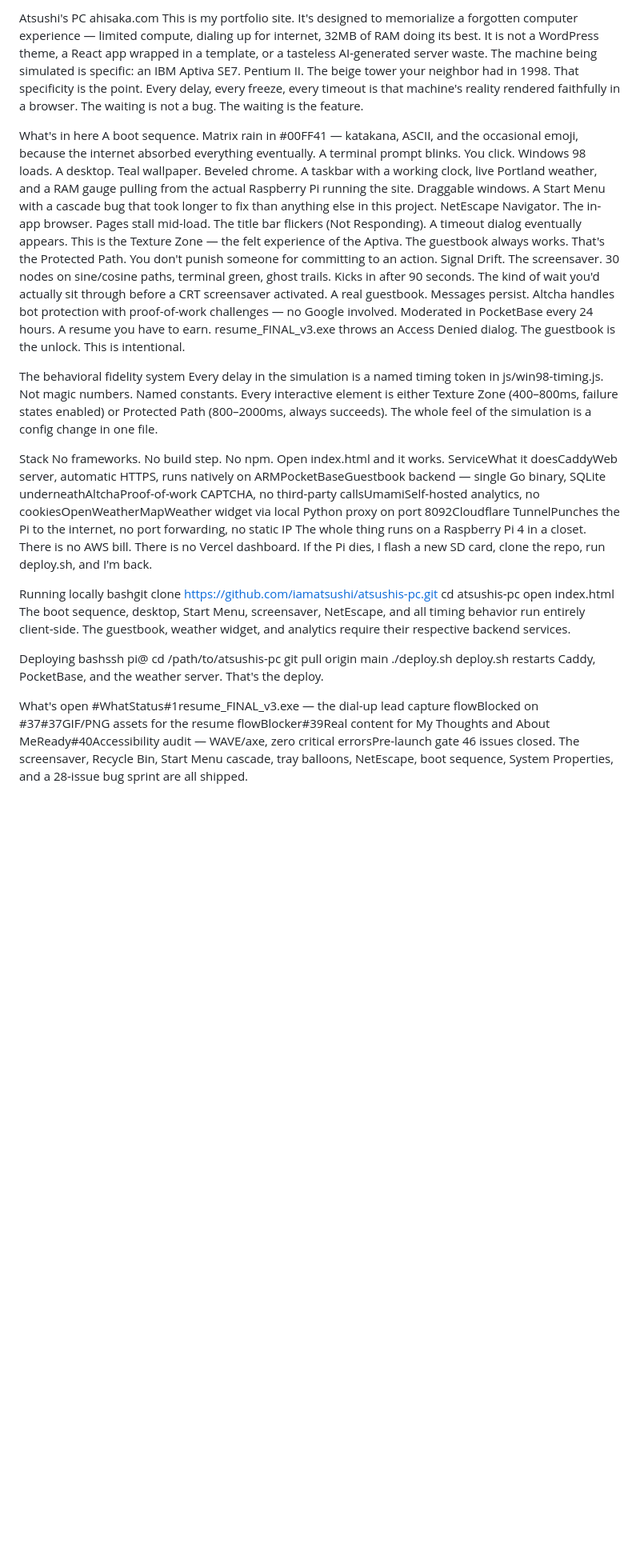
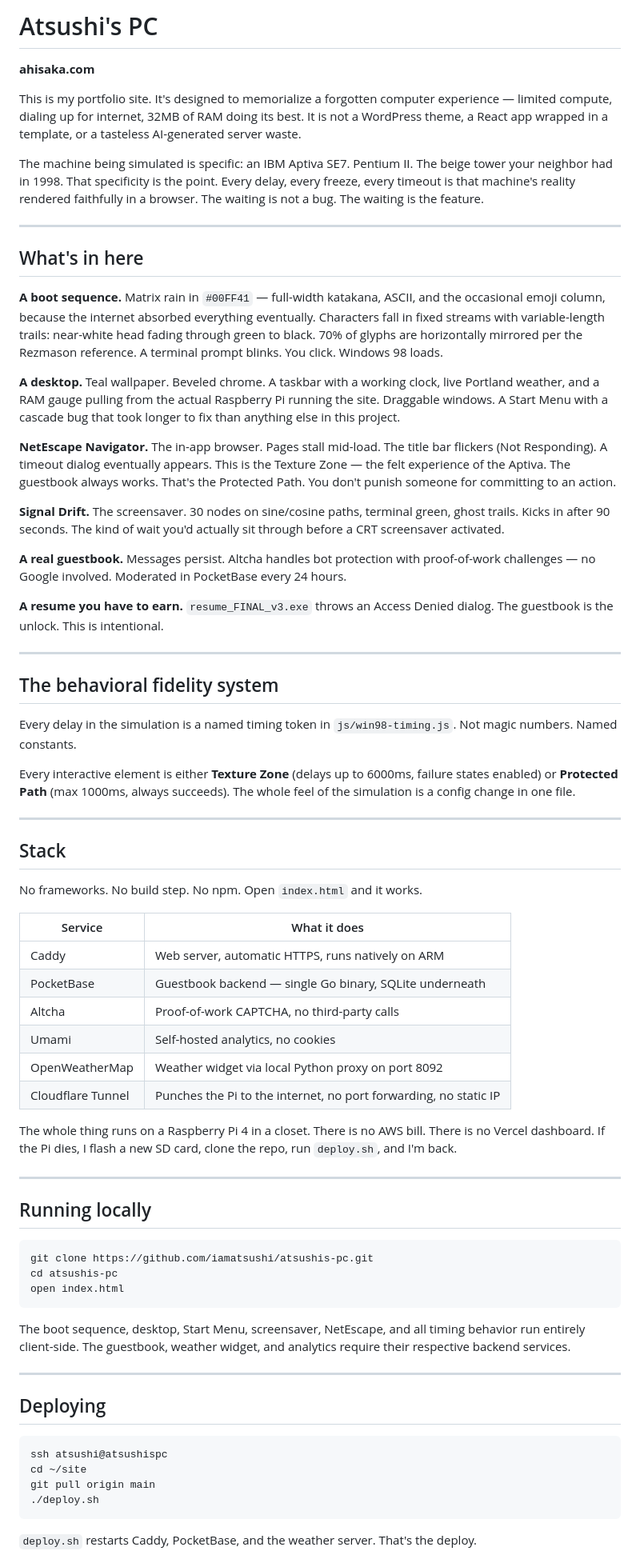
Before and after one commit to iamatsushi/atsushis-pc, a Markdown page: README.md, the part around one of its changes. Shown at 80% size. GitHub-like rendering; blank space fills up the shorter version.

````diff
--- a/README.md
+++ b/README.md
@@ -1,39 +1,73 @@
-Atsushi's PC
-ahisaka.com
+# Atsushi's PC
+**ahisaka.com**
+
 This is my portfolio site. It's designed to memorialize a forgotten computer experience — limited compute, dialing up for internet, 32MB of RAM doing its best. It is not a WordPress theme, a React app wrapped in a template, or a tasteless AI-generated server waste.
+
 The machine being simulated is specific: an IBM Aptiva SE7. Pentium II. The beige tower your neighbor had in 1998. That specificity is the point. Every delay, every freeze, every timeout is that machine's reality rendered faithfully in a browser. The waiting is not a bug. The waiting is the feature.
 
-What's in here
-A boot sequence. Matrix rain in #00FF41 — katakana, ASCII, and the occasional emoji, because the internet absorbed everything eventually. A terminal prompt blinks. You click. Windows 98 loads.
-A desktop. Teal wallpaper. Beveled chrome. A taskbar with a working clock, live Portland weather, and a RAM gauge pulling from the actual Raspberry Pi running the site. Draggable windows. A Start Menu with a cascade bug that took longer to fix than anything else in this project.
-NetEscape Navigator. The in-app browser. Pages stall mid-load. The title bar flickers (Not Responding). A timeout dialog eventually appears. This is the Texture Zone — the felt experience of the Aptiva. The guestbook always works. That's the Protected Path. You don't punish someone for committing to an action.
-Signal Drift. The screensaver. 30 nodes on sine/cosine paths, terminal green, ghost trails. Kicks in after 90 seconds. The kind of wait you'd actually sit through before a CRT screensaver activated.
-A real guestbook. Messages persist. Altcha handles bot protection with proof-of-work challenges — no Google involved. Moderated in PocketBase every 24 hours.
-A resume you have to earn. resume_FINAL_v3.exe throws an Access Denied dialog. The guestbook is the unlock. This is intentional.
+---
 
-The behavioral fidelity system
-Every delay in the simulation is a named timing token in js/win98-timing.js. Not magic numbers. Named constants.
-Every interactive element is either Texture Zone (400–800ms, failure states enabled) or Protected Path (800–2000ms, always succeeds). The whole feel of the simulation is a config change in one file.
+## What's in here
 
-Stack
-No frameworks. No build step. No npm. Open index.html and it works.
-ServiceWhat it doesCaddyWeb server, automatic HTTPS, runs natively on ARMPocketBaseGuestbook backend — single Go binary, SQLite underneathAltchaProof-of-work CAPTCHA, no third-party callsUmamiSelf-hosted analytics, no cookiesOpenWeatherMapWeather widget via local Python proxy on port 8092Cloudflare TunnelPunches the Pi to the internet, no port forwarding, no static IP
-The whole thing runs on a Raspberry Pi 4 in a closet. There is no AWS bill. There is no Vercel dashboard. If the Pi dies, I flash a new SD card, clone the repo, run deploy.sh, and I'm back.
+**A boot sequence.** Matrix rain in `#00FF41` — full-width katakana, ASCII, and the occasional emoji column, because the internet absorbed everything eventually. Characters fall in fixed streams with variable-length trails: near-white head fading through green to black. 70% of glyphs are horizontally mirrored per the Rezmason reference. A terminal prompt blinks. You click. Windows 98 loads.
 
-Running locally
-bashgit clone https://github.com/iamatsushi/atsushis-pc.git
+**A desktop.** Teal wallpaper. Beveled chrome. A taskbar with a working clock, live Portland weather, and a RAM gauge pulling from the actual Raspberry Pi running the site. Draggable windows. A Start Menu with a cascade bug that took longer to fix than anything else in this project.
+
+**NetEscape Navigator.** The in-app browser. Pages stall mid-load. The title bar flickers (Not Responding). A timeout dialog eventually appears. This is the Texture Zone — the felt experience of the Aptiva. The guestbook always works. That's the Protected Path. You don't punish someone for committing to an action.
+
+**Signal Drift.** The screensaver. 30 nodes on sine/cosine paths, terminal green, ghost trails. Kicks in after 90 seconds. The kind of wait you'd actually sit through before a CRT screensaver activated.
+
+**A real guestbook.** Messages persist. Altcha handles bot protection with proof-of-work challenges — no Google involved. Moderated in PocketBase every 24 hours.
+
+**A resume you have to earn.** `resume_FINAL_v3.exe` throws an Access Denied dialog. The guestbook is the unlock. This is intentional.
+
+---
+
+## The behavioral fidelity system
+
+Every delay in the simulation is a named timing token in `js/win98-timing.js`. Not magic numbers. Named constants.
+
+Every interactive element is either **Texture Zone** (delays up to 6000ms, failure states enabled) or **Protected Path** (max 1000ms, always succeeds). The whole feel of the simulation is a config change in one file.
+
+---
+
+## Stack
+
+No frameworks. No build step. No npm. Open `index.html` and it works.
+
+| Service | What it does |
+|---|---|
+| Caddy | Web server, automatic HTTPS, runs natively on ARM |
+| PocketBase | Guestbook backend — single Go binary, SQLite underneath |
+| Altcha | Proof-of-work CAPTCHA, no third-party calls |
+| Umami | Self-hosted analytics, no cookies |
+| OpenWeatherMap | Weather widget via local Python proxy on port 8092 |
+| Cloudflare Tunnel | Punches the Pi to the internet, no port forwarding, no static IP |
+
+The whole thing runs on a Raspberry Pi 4 in a closet. There is no AWS bill. There is no Vercel dashboard. If the Pi dies, I flash a new SD card, clone the repo, run `deploy.sh`, and I'm back.
+
+---
+
+## Running locally
+
+```bash
+git clone https://github.com/iamatsushi/atsushis-pc.git
 cd atsushis-pc
 open index.html
+```
+
 The boot sequence, desktop, Start Menu, screensaver, NetEscape, and all timing behavior run entirely client-side. The guestbook, weather widget, and analytics require their respective backend services.
 
-Deploying
-bashssh pi@<local-ip>
-cd /path/to/atsushis-pc
+---
+
+## Deploying
+
+```bash
+ssh atsushi@atsushispc
+cd ~/site
 git pull origin main
 ./deploy.sh
-deploy.sh restarts Caddy, PocketBase, and the weather server. That's the deploy.
+```
 
-What's open
-#WhatStatus#1resume_FINAL_v3.exe — the dial-up lead capture flowBlocked on #37#37GIF/PNG assets for the resume flowBlocker#39Real content for My Thoughts and About MeReady#40Accessibility audit — WAVE/axe, zero critical errorsPre-launch gate
-46 issues closed. The screensaver, Recycle Bin, Start Menu cascade, tray balloons, NetEscape, boot sequence, System Properties, and a 28-issue bug sprint are all shipped.
+`deploy.sh` restarts Caddy, PocketBase, and the weather server. That's the deploy.
 
````
Also changed, not shown: other parts of README.md (+20 -2 lines), js/CLAUDE.md (+71 -47 lines).
